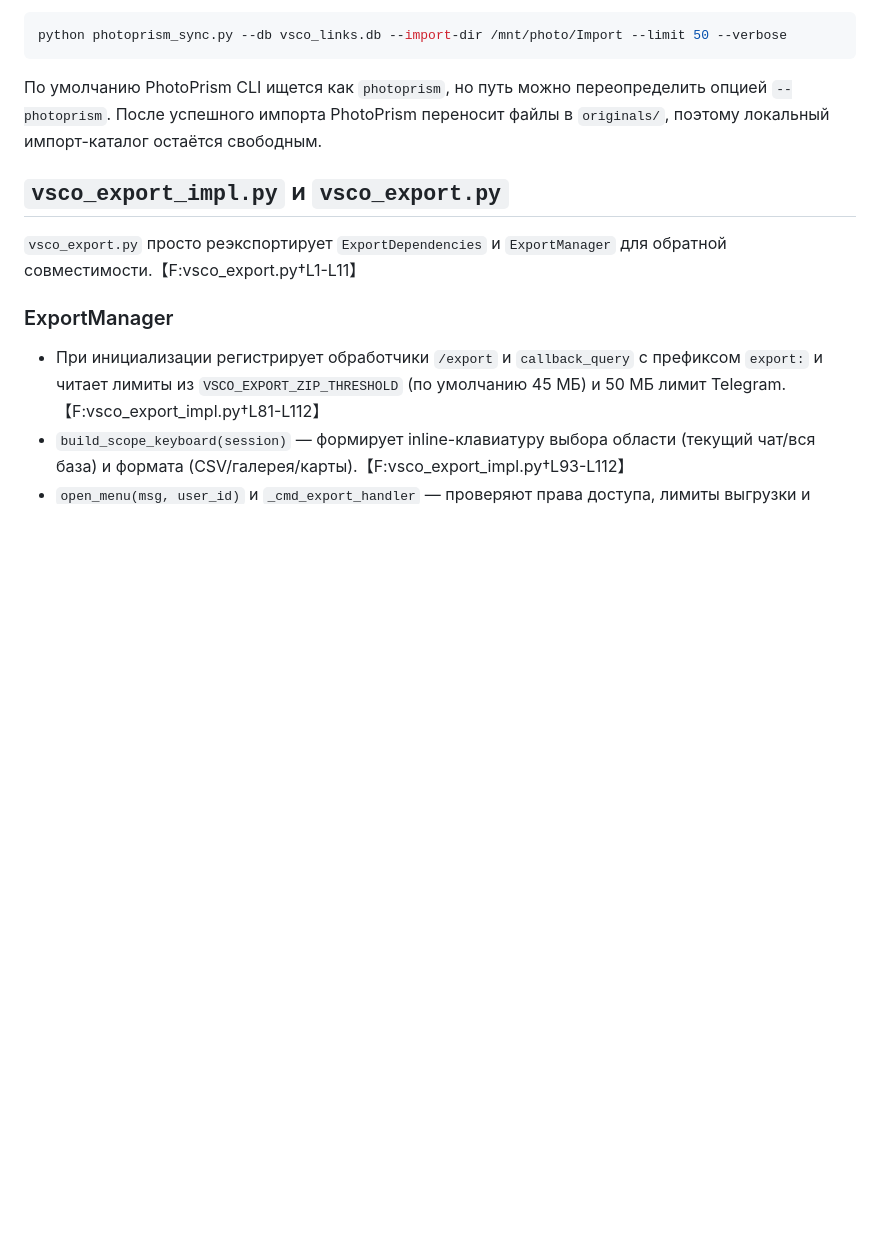
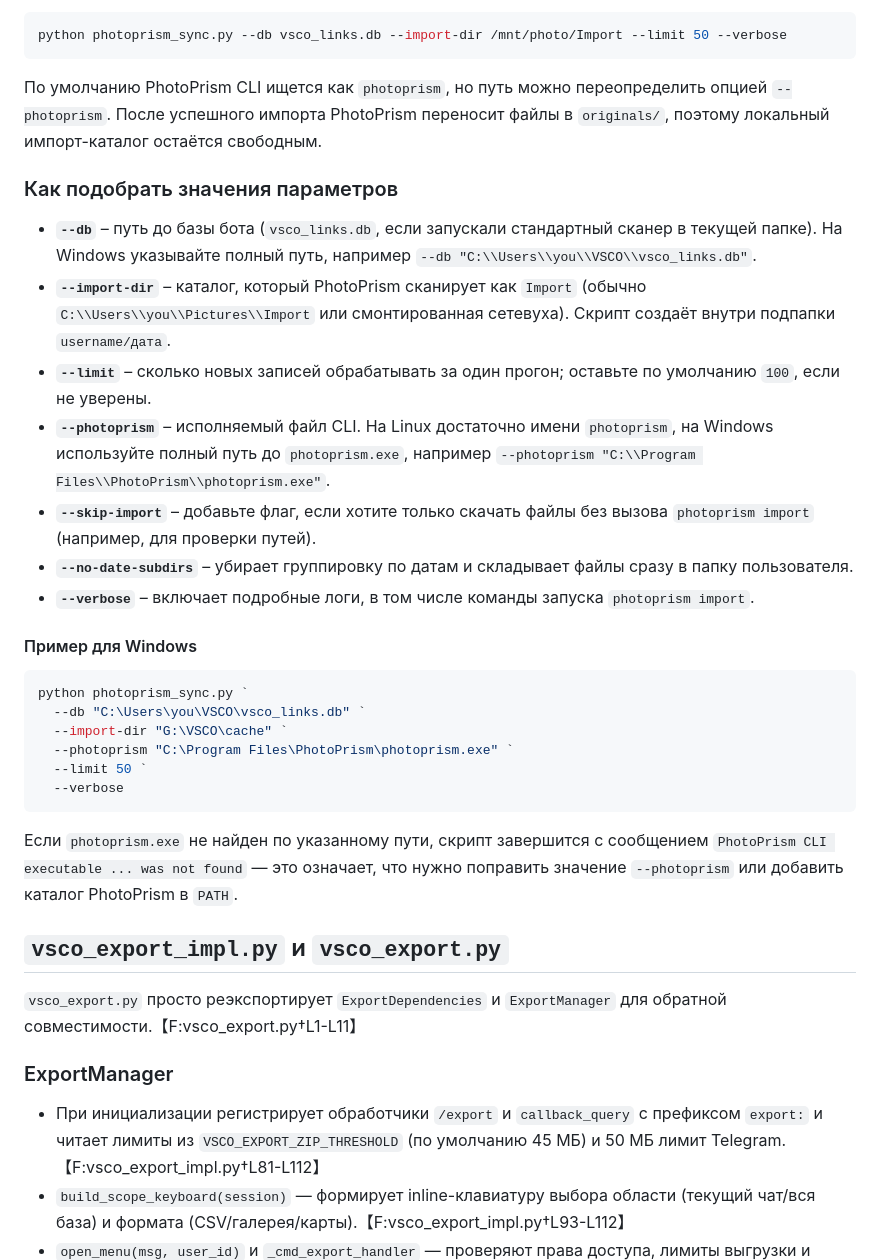
Before and after one commit to StLisovafk13/AFK, a Markdown page: README.md, the part around the change. Drawn GitHub-style; blank space fills up the shorter version.

Commit message:
Document photoprism_sync parameters and examples

````diff
--- a/README.md
+++ b/README.md
@@ -156,6 +156,29 @@ python photoprism_sync.py --db vsco_links.db --import-dir /mnt/photo/Import --li
 
 По умолчанию PhotoPrism CLI ищется как `photoprism`, но путь можно переопределить опцией `--photoprism`. После успешного импорта PhotoPrism переносит файлы в `originals/`, поэтому локальный импорт-каталог остаётся свободным.
 
+### Как подобрать значения параметров
+
+- **`--db`** – путь до базы бота (`vsco_links.db`, если запускали стандартный сканер в текущей папке). На Windows указывайте полный путь, например `--db "C:\\Users\\you\\VSCO\\vsco_links.db"`.
+- **`--import-dir`** – каталог, который PhotoPrism сканирует как `Import` (обычно `C:\\Users\\you\\Pictures\\Import` или смонтированная сетевуха). Скрипт создаёт внутри подпапки `username/дата`.
+- **`--limit`** – сколько новых записей обрабатывать за один прогон; оставьте по умолчанию `100`, если не уверены.
+- **`--photoprism`** – исполняемый файл CLI. На Linux достаточно имени `photoprism`, на Windows используйте полный путь до `photoprism.exe`, например `--photoprism "C:\\Program Files\\PhotoPrism\\photoprism.exe"`.
+- **`--skip-import`** – добавьте флаг, если хотите только скачать файлы без вызова `photoprism import` (например, для проверки путей).
+- **`--no-date-subdirs`** – убирает группировку по датам и складывает файлы сразу в папку пользователя.
+- **`--verbose`** – включает подробные логи, в том числе команды запуска `photoprism import`.
+
+#### Пример для Windows
+
+```powershell
+python photoprism_sync.py `
+  --db "C:\Users\you\VSCO\vsco_links.db" `
+  --import-dir "G:\VSCO\cache" `
+  --photoprism "C:\Program Files\PhotoPrism\photoprism.exe" `
+  --limit 50 `
+  --verbose
+```
+
+Если `photoprism.exe` не найден по указанному пути, скрипт завершится с сообщением `PhotoPrism CLI executable ... was not found` — это означает, что нужно поправить значение `--photoprism` или добавить каталог PhotoPrism в `PATH`.
+
 ## `vsco_export_impl.py` и `vsco_export.py`
 
 `vsco_export.py` просто реэкспортирует `ExportDependencies` и `ExportManager` для обратной совместимости.【F:vsco_export.py†L1-L11】
````
